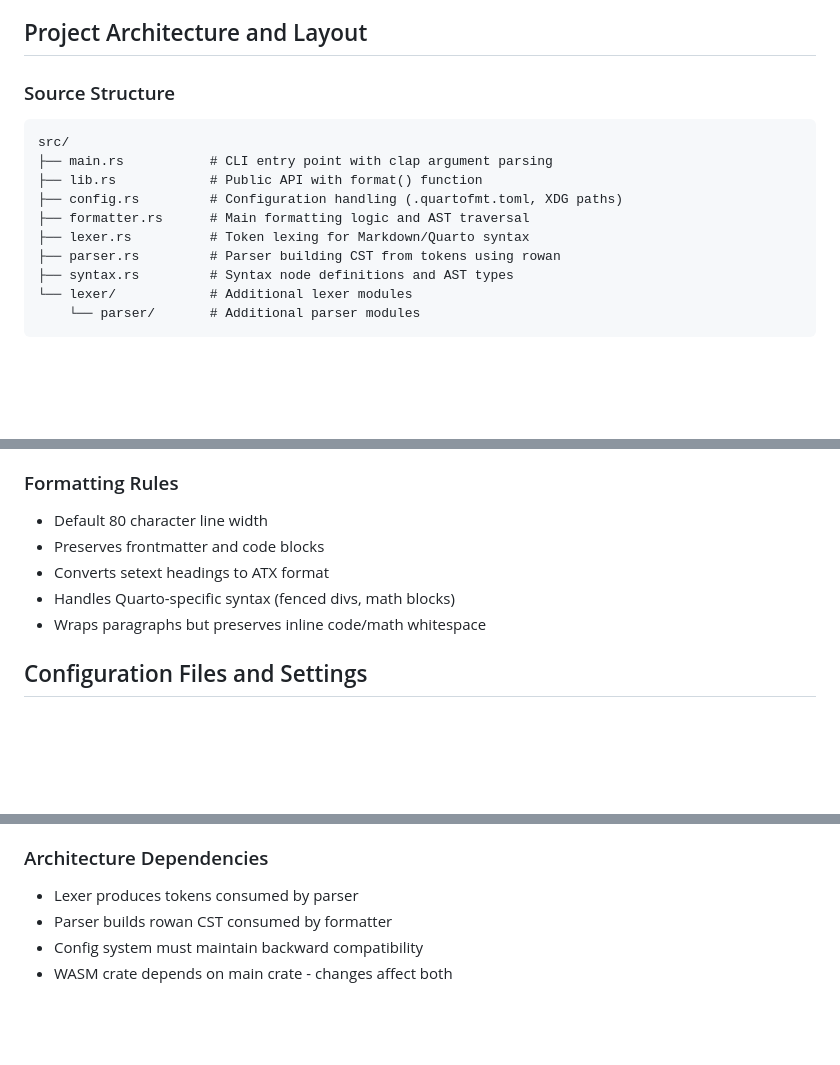
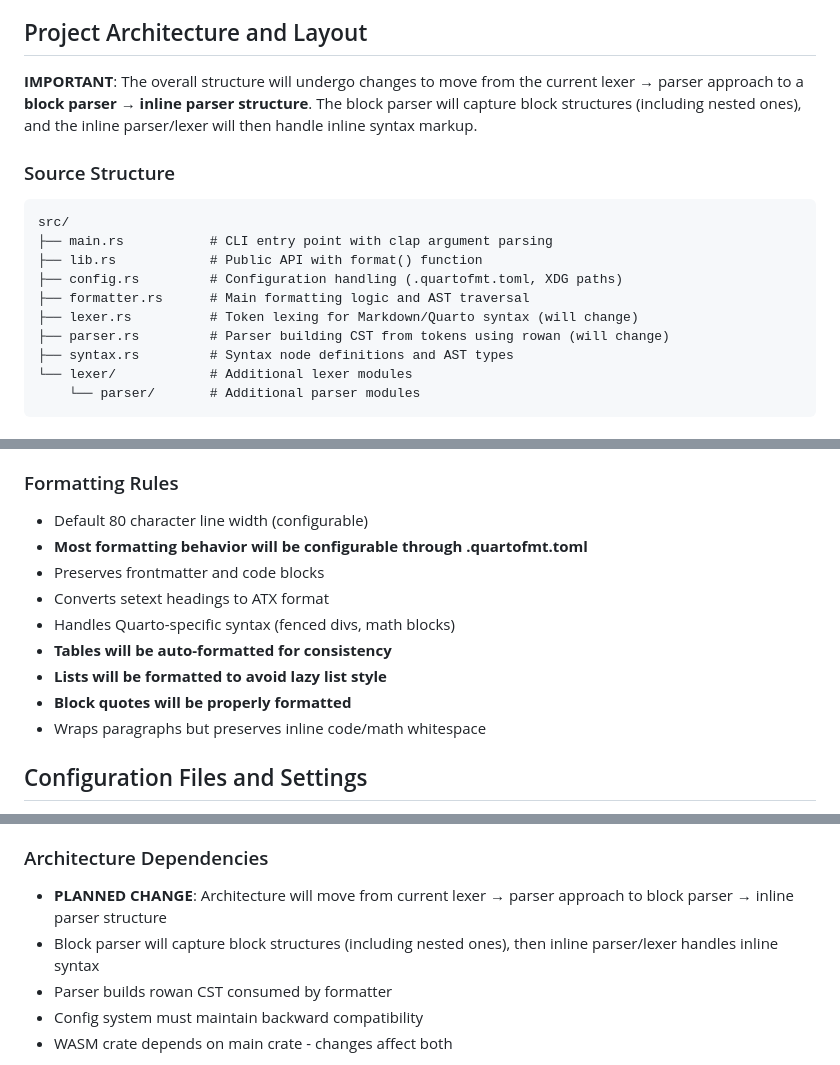
Before and after one commit to jolars/quartofmt, a Markdown page: .github/copilot-instructions.md, 3 parts joined by grey strips. GitHub-like rendering; blank space fills up the shorter version.

Commit message:
Update Copilot instructions with architectural changes and configurable formatting
Co-authored-by: jolars <13087841+jolars@users.noreply.github.com>

````diff
--- a/.github/copilot-instructions.md
+++ b/.github/copilot-instructions.md
@@ -70,6 +70,8 @@ printf "# Test\n\nThis is a very long line that should be wrapped." | ./target/r
 
 ## Project Architecture and Layout
 
+**IMPORTANT**: The overall structure will undergo changes to move from the current lexer → parser approach to a **block parser → inline parser structure**. The block parser will capture block structures (including nested ones), and the inline parser/lexer will then handle inline syntax markup.
+
 ### Source Structure
 ```
 src/
@@ -77,8 +79,8 @@ src/
 ├── lib.rs            # Public API with format() function
 ├── config.rs         # Configuration handling (.quartofmt.toml, XDG paths)
 ├── formatter.rs      # Main formatting logic and AST traversal
-├── lexer.rs          # Token lexing for Markdown/Quarto syntax
-├── parser.rs         # Parser building CST from tokens using rowan
+├── lexer.rs          # Token lexing for Markdown/Quarto syntax (will change)
+├── parser.rs         # Parser building CST from tokens using rowan (will change)
 ├── syntax.rs         # Syntax node definitions and AST types
 └── lexer/            # Additional lexer modules
     └── parser/       # Additional parser modules
@@ -169,10 +171,14 @@ The project uses snapshot testing via `tests/golden_cases.rs`:
 - Property: formatting is idempotent
 
 ### Formatting Rules
-- Default 80 character line width
+- Default 80 character line width (configurable)
+- **Most formatting behavior will be configurable through .quartofmt.toml**
 - Preserves frontmatter and code blocks
 - Converts setext headings to ATX format
 - Handles Quarto-specific syntax (fenced divs, math blocks)
+- **Tables will be auto-formatted for consistency**
+- **Lists will be formatted to avoid lazy list style**
+- **Block quotes will be properly formatted**
 - Wraps paragraphs but preserves inline code/math whitespace
 
 ## Configuration Files and Settings
@@ -203,7 +209,8 @@ The `docs/playground/` contains a WASM-based web interface:
 - Ignore the 2 build warnings (they're acceptable dead code)
 
 ### Architecture Dependencies
-- Lexer produces tokens consumed by parser
+- **PLANNED CHANGE**: Architecture will move from current lexer → parser approach to block parser → inline parser structure
+- Block parser will capture block structures (including nested ones), then inline parser/lexer handles inline syntax
 - Parser builds rowan CST consumed by formatter
 - Config system must maintain backward compatibility
 - WASM crate depends on main crate - changes affect both
````
